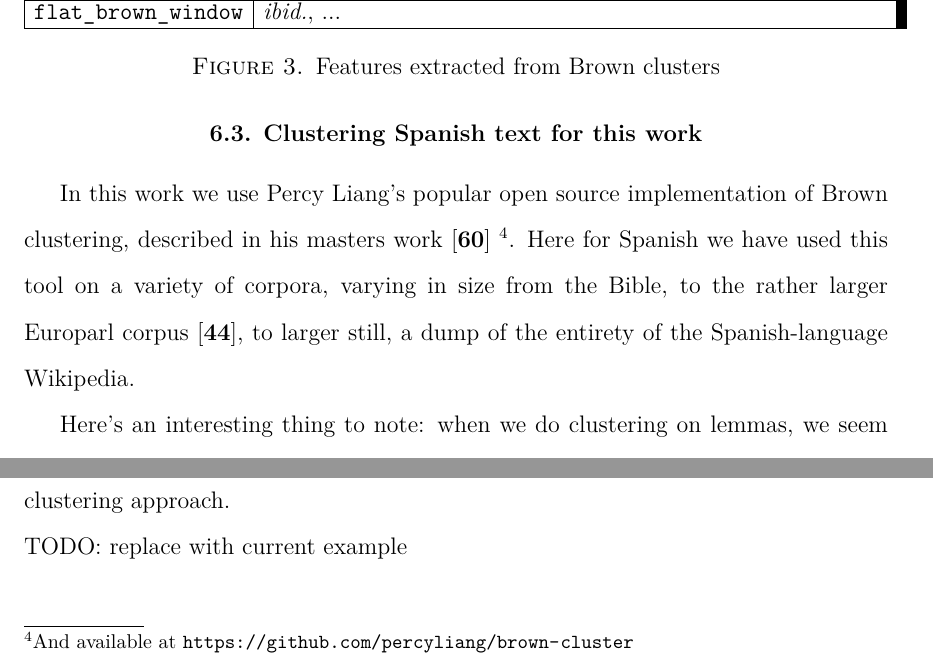
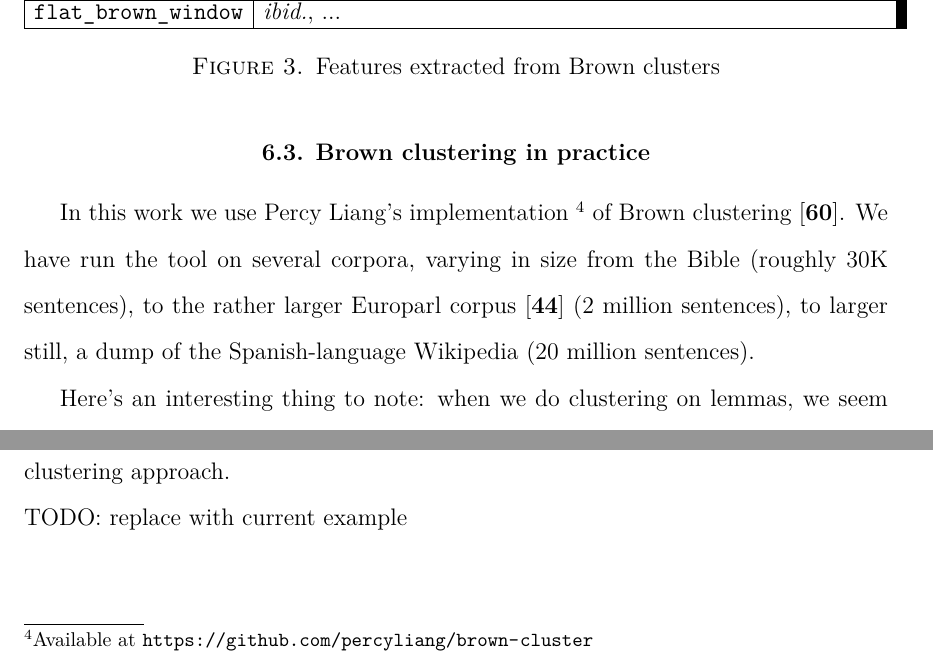
Before and after one commit to alexrudnick/dissertation, a LaTeX thesis (dissertation/dissertation.tex, which reads dissertation/monolingual.tex): two parts of page 85 of 121, joined at a grey line, cut so that both start at the same text. Compiled offline with XeLaTeX.

Commit message:
update burndown, add numbers and do edits

```diff
--- a/dissertation/monolingual.tex
+++ b/dissertation/monolingual.tex
@@ -213,16 +213,15 @@ three words on a side? In Turian et al, they do two words on a side.
 \end{figure*}
 
 
-\section{Clustering Spanish text for this work}
-%%XXX: working here
-In this work we use Percy Liang's popular open source implementation of Brown
-clustering, described in his masters work \cite{Liang05semi-supervisedlearning}
-\footnote{And available at \url{https://github.com/percyliang/brown-cluster}}.
-Here for Spanish we have used this tool on a variety of corpora, varying in
-size from the Bible, to the rather larger Europarl corpus \cite{europarl}, to
-larger still, a dump of the entirety of the Spanish-language Wikipedia.
-%% XXX: add explicit sizes to this paragraph. How many words are they?
-
+\section{Brown clustering in practice}
+In this work we use Percy Liang's implementation \footnote{Available at
+\url{https://github.com/percyliang/brown-cluster}} of Brown clustering
+\cite{Liang05semi-supervisedlearning}.
+We have run the tool on several corpora, varying in
+size from the Bible (roughly 30K sentences), to the rather larger Europarl
+corpus \cite{europarl} (2 million sentences), to larger still, a dump of the
+Spanish-language Wikipedia (20 million sentences).
+%% XXX: working here
 
 %% TODO: include examples of the clusters that we learn from different corpora
 %% specify lemmatized versus not lemmatized
```
Also changed, not shown: BURNDOWN.md (+3 -2 lines).
